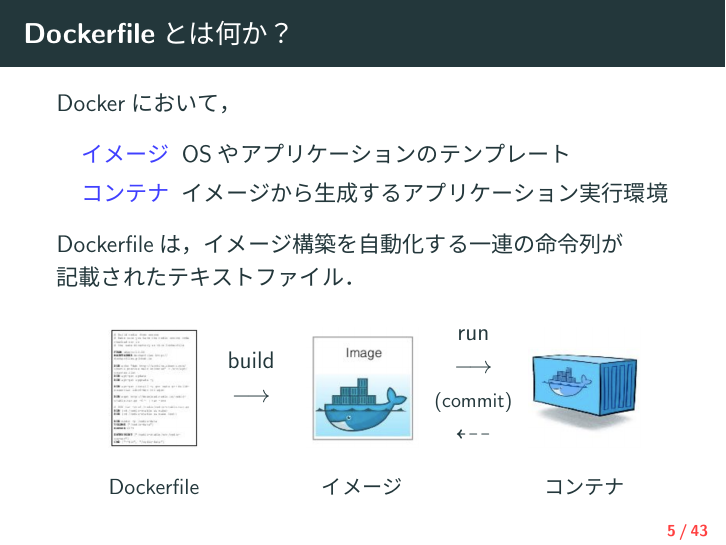
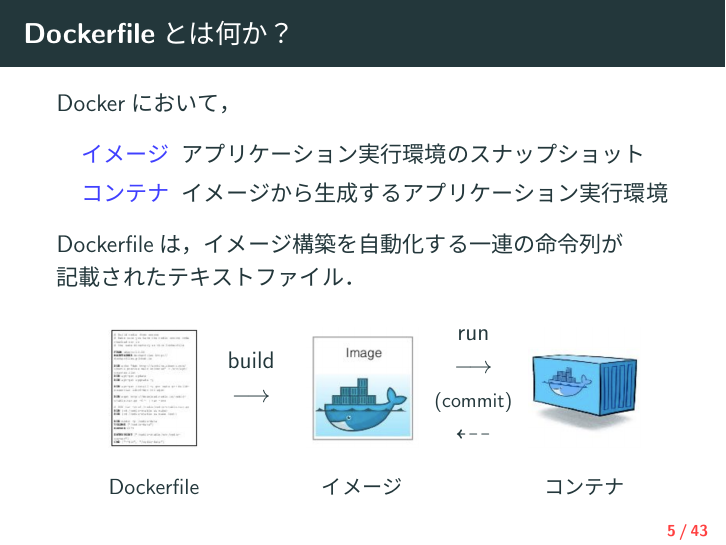
Before and after one commit to posl/dit, LaTeX slides (slide/slide.tex, which reads slide/sec/intro.tex): page 5 of 52. The pictures show the PDF file slide/slide.pdf that the author committed with the source.

Commit message:
minor fix

```diff
--- a/slide/sec/intro.tex
+++ b/slide/sec/intro.tex
@@ -13,7 +13,7 @@
 \begin{frame}{Dockerfileとは何か？}
     Dockerにおいて，
     \begin{description}
-        \item[イメージ] OSやアプリケーションのテンプレート
+        \item[イメージ] アプリケーション実行環境のスナップショット
         \item[コンテナ] イメージから生成するアプリケーション実行環境
     \end{description}
 
```
Also changed, not shown: slide/slide.pdf, 4 other files.
